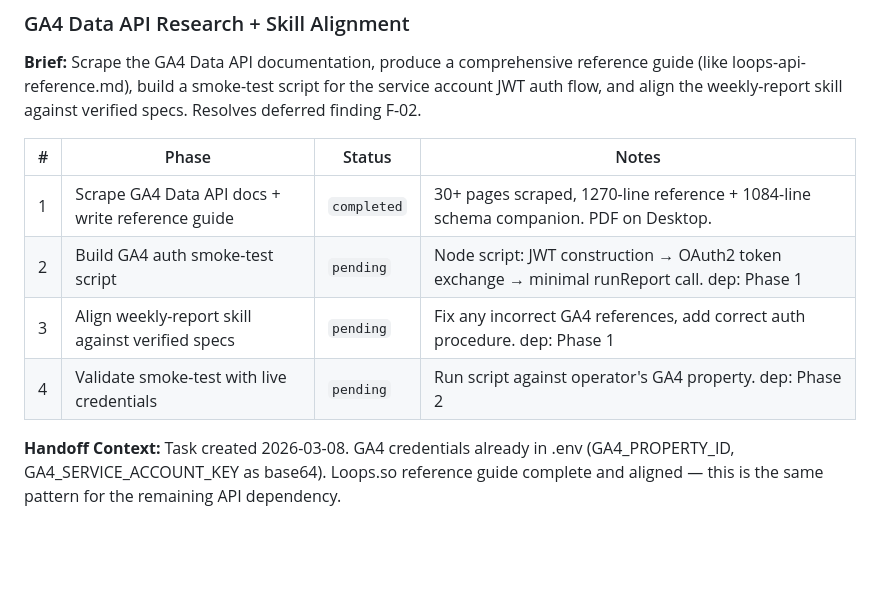
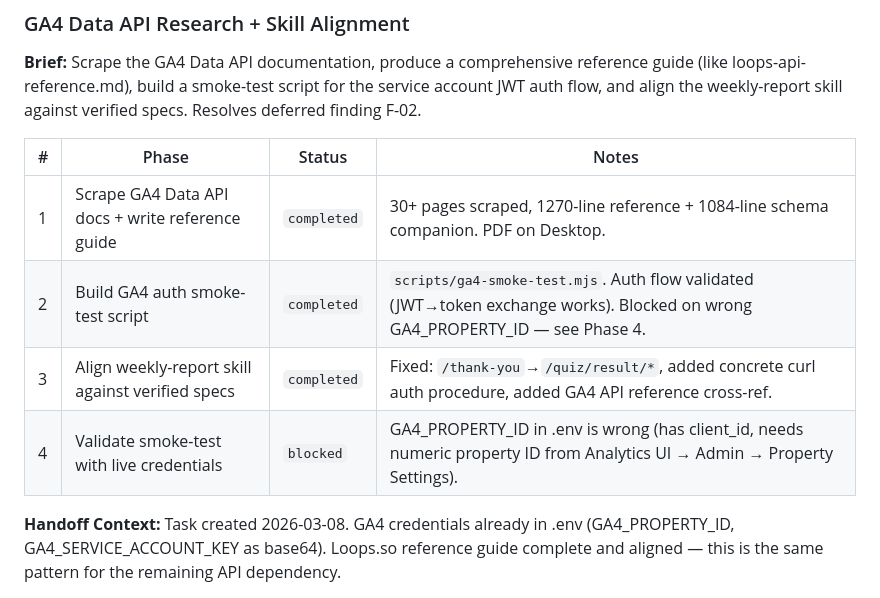
Before and after one commit to TayQuig/thehermeticflight, a Markdown page: operations/TASKBOARD.md, the part around one of its changes. Drawn GitHub-style; blank space fills up the shorter version.

```diff
--- a/operations/TASKBOARD.md
+++ b/operations/TASKBOARD.md
@@ -57,9 +57,9 @@ this file at session start and reports current state to the operator.
 | # | Phase | Status | Notes |
 |---|-------|--------|-------|
 | 1 | Scrape GA4 Data API docs + write reference guide | `completed` | 30+ pages scraped, 1270-line reference + 1084-line schema companion. PDF on Desktop. |
-| 2 | Build GA4 auth smoke-test script | `pending` | Node script: JWT construction → OAuth2 token exchange → minimal runReport call. dep: Phase 1 |
-| 3 | Align weekly-report skill against verified specs | `pending` | Fix any incorrect GA4 references, add correct auth procedure. dep: Phase 1 |
-| 4 | Validate smoke-test with live credentials | `pending` | Run script against operator's GA4 property. dep: Phase 2 |
+| 2 | Build GA4 auth smoke-test script | `completed` | `scripts/ga4-smoke-test.mjs`. Auth flow validated (JWT→token exchange works). Blocked on wrong GA4_PROPERTY_ID — see Phase 4. |
+| 3 | Align weekly-report skill against verified specs | `completed` | Fixed: `/thank-you`→`/quiz/result/*`, added concrete curl auth procedure, added GA4 API reference cross-ref. |
+| 4 | Validate smoke-test with live credentials | `blocked` | GA4_PROPERTY_ID in .env is wrong (has client_id, needs numeric property ID from Analytics UI → Admin → Property Settings). |
 
 **Handoff Context:**
 Task created 2026-03-08. GA4 credentials already in .env (GA4_PROPERTY_ID, GA4_SERVICE_ACCOUNT_KEY as base64). Loops.so reference guide complete and aligned — this is the same pattern for the remaining API dependency.
```
Also changed, not shown: other parts of operations/TASKBOARD.md (+20 -9 lines).
